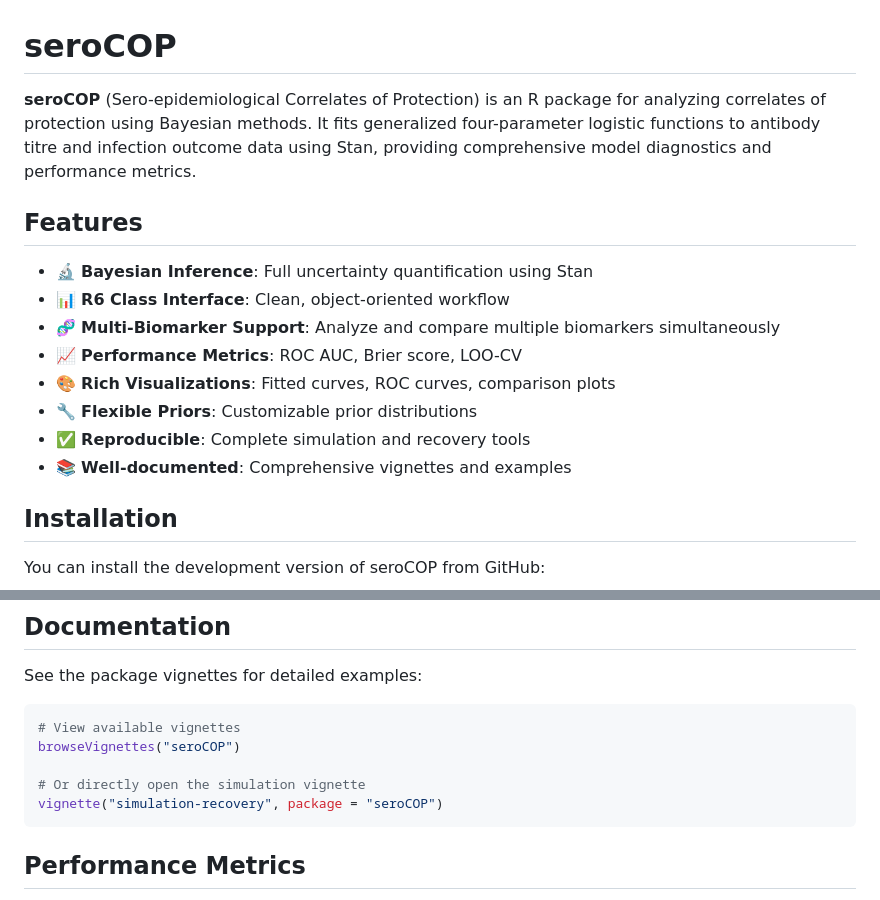
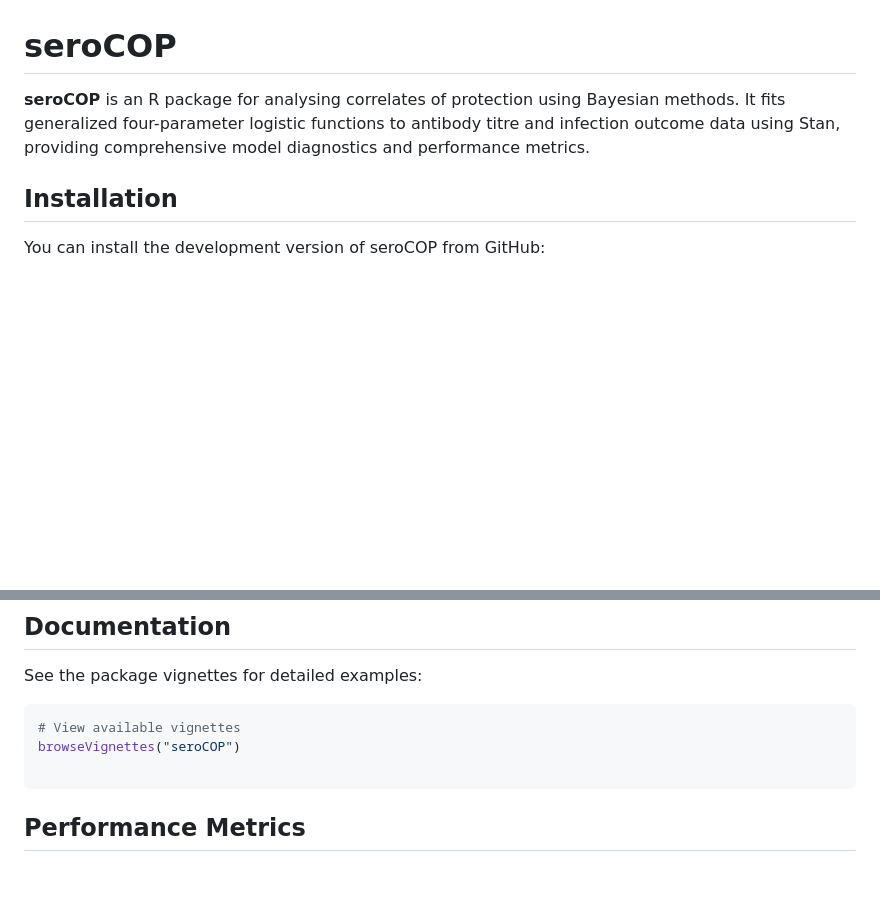
Before and after one commit to seroanalytics/seroCOP, a Markdown page: README.md, 2 parts joined by grey strips. Rendered like a GitHub page; blank space fills up the shorter version.

````diff
--- a/README.md
+++ b/README.md
@@ -3,18 +3,7 @@
 <!-- badges: start -->
 <!-- badges: end -->
 
-**seroCOP** (Sero-epidemiological Correlates of Protection) is an R package for analyzing correlates of protection using Bayesian methods. It fits generalized four-parameter logistic functions to antibody titre and infection outcome data using Stan, providing comprehensive model diagnostics and performance metrics.
-
-## Features
-
-- 🔬 **Bayesian Inference**: Full uncertainty quantification using Stan
-- 📊 **R6 Class Interface**: Clean, object-oriented workflow
-- 🧬 **Multi-Biomarker Support**: Analyze and compare multiple biomarkers simultaneously
-- 📈 **Performance Metrics**: ROC AUC, Brier score, LOO-CV
-- 🎨 **Rich Visualizations**: Fitted curves, ROC curves, comparison plots
-- 🔧 **Flexible Priors**: Customizable prior distributions
-- ✅ **Reproducible**: Complete simulation and recovery tools
-- 📚 **Well-documented**: Comprehensive vignettes and examples
+**seroCOP** is an R package for analysing correlates of protection using Bayesian methods. It fits generalized four-parameter logistic functions to antibody titre and infection outcome data using Stan, providing comprehensive model diagnostics and performance metrics.
 
 ## Installation
 
@@ -135,8 +124,6 @@ See the package vignettes for detailed examples:
 # View available vignettes
 browseVignettes("seroCOP")
 
-# Or directly open the simulation vignette
-vignette("simulation-recovery", package = "seroCOP")
 ```
 
 ## Performance Metrics
````
